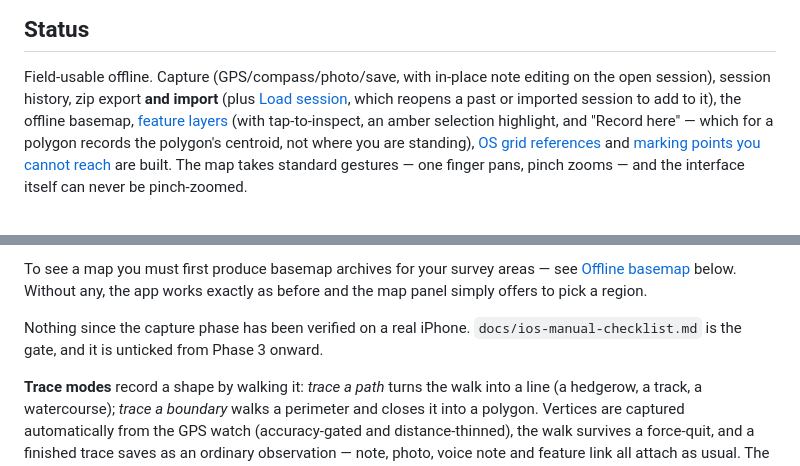
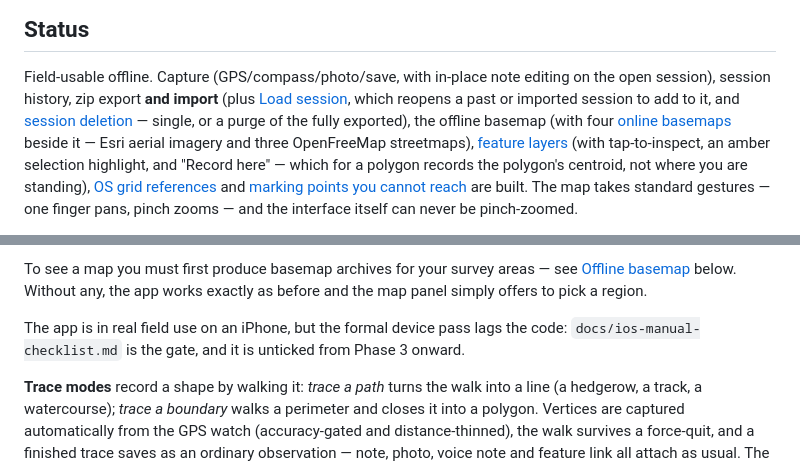
Before and after one commit to njakeman/survey-tool, a Markdown page: README.md, 2 parts joined by grey strips. GitHub-like rendering.

Commit message:
docs: bring the status current - deletion, online basemaps, field use
- README Status now names session deletion/purge and the four online
  basemaps alongside the rest of what is built.
- Both README and CLAUDE.md drop the "nothing verified on a real
  device" claim, which real field use has overtaken (the share-sheet
  banner report came from the phone): the honest state is that the
  formal checklist pass lags the code, unticked from Phase 3 onward.

Co-Authored-By: Claude Fable 5 <noreply@anthropic.com>

```diff
--- a/README.md
+++ b/README.md
@@ -14,7 +14,10 @@ See [`CLAUDE.md`](./CLAUDE.md) for the constraints that bind the implementation
 Field-usable offline. Capture (GPS/compass/photo/save, with in-place note editing on the open
 session), session history, zip export **and
 import** (plus [Load session](#import-a-session), which reopens a past or imported session to
-add to it), the offline basemap, [feature layers](#feature-layers) (with tap-to-inspect, an amber
+add to it, and [session deletion](#import-a-session) — single, or a purge of the fully exported),
+the offline basemap (with four [online basemaps](#offline-basemap) beside it — Esri aerial
+imagery and three OpenFreeMap streetmaps), [feature layers](#feature-layers) (with
+tap-to-inspect, an amber
 selection highlight, and "Record here" — which for a polygon records the polygon's centroid, not
 where you are standing), [OS grid references](#grid-references) and
 [marking points you cannot reach](#marking-a-point-you-cannot-reach) are built. The map takes
@@ -38,8 +41,8 @@ To see a map you must first produce basemap archives for your survey areas — s
 [Offline basemap](#offline-basemap) below. Without any, the app works exactly as before and the
 map panel simply offers to pick a region.
 
-Nothing since the capture phase has been verified on a real iPhone. `docs/ios-manual-checklist.md`
-is the gate, and it is unticked from Phase 3 onward.
+The app is in real field use on an iPhone, but the formal device pass lags the code:
+`docs/ios-manual-checklist.md` is the gate, and it is unticked from Phase 3 onward.
 
 **Trace modes** record a shape by walking it: _trace a path_ turns the walk into a line (a
 hedgerow, a track, a watercourse); _trace a boundary_ walks a perimeter and closes it into a
```
Also changed, not shown: CLAUDE.md (+3 -3 lines).
